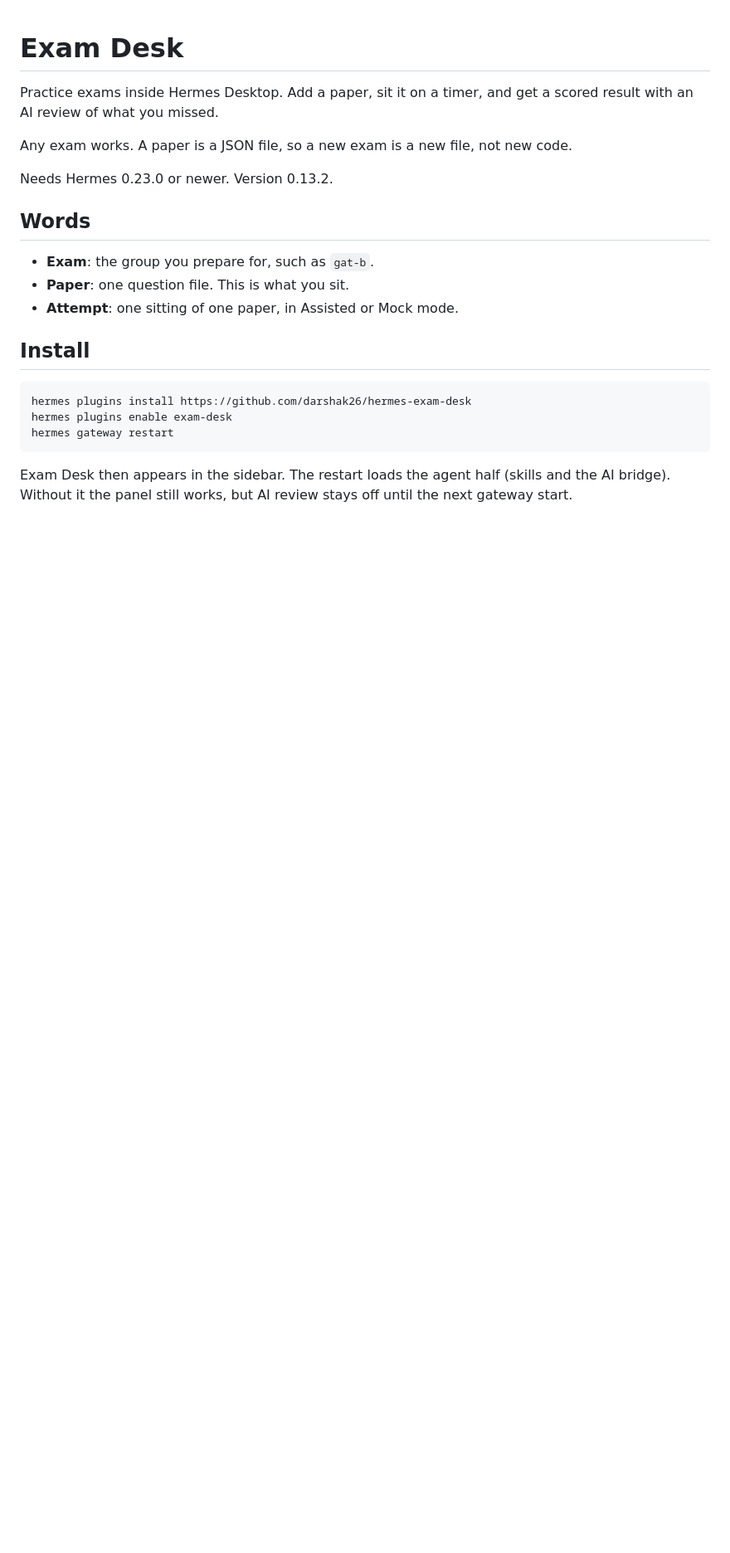
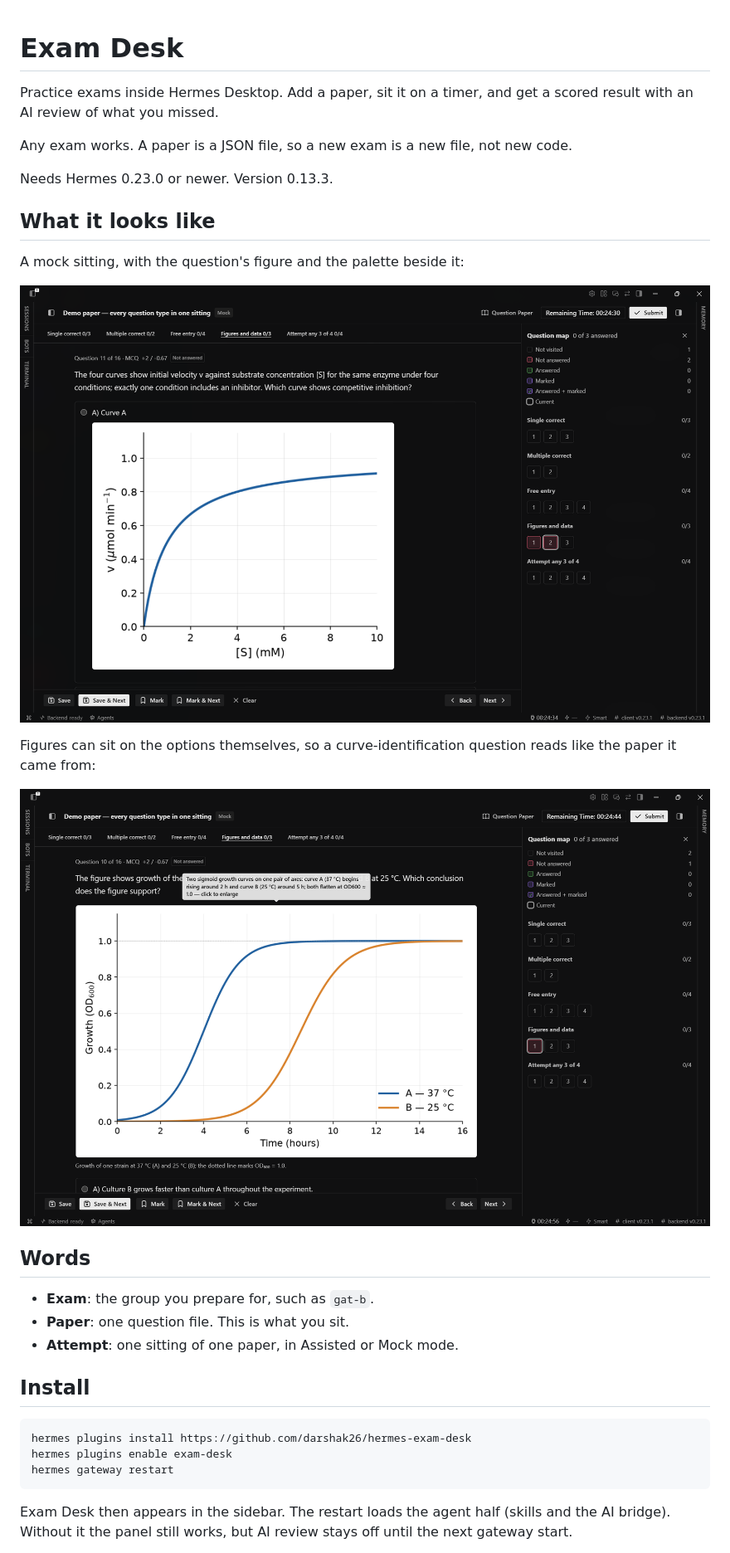
Before and after one commit to darshak26/hermes-exam-desk, a Markdown page: README.md, the part around the change. Shown at 83% size. Drawn GitHub-style; pictures changed too: docs/screenshots/exam-shell-figure.png (added), docs/screenshots/option-figures.png (added); blank space fills up the shorter version.

Commit message:
desk: screenshots for the listing - a mock sitting with a figure in the stem and one with figures on the options, and the readme version caught up to 0.13.3
- docs/screenshots/exam-shell-figure.png, docs/screenshots/option-figures.png: captured from the desktop app at the pinned build, both showing figures drawn by the panel (the option-level one is the second media path, which the same fix covers).
- README: a "what it looks like" block above the vocabulary section, so the listing page (readme: true) carries the two shots from its own pinned tree; the version line said 0.13.2 and now says 0.13.3.

```diff
--- a/README.md
+++ b/README.md
@@ -5,7 +5,18 @@ scored result with an AI review of what you missed.
 
 Any exam works. A paper is a JSON file, so a new exam is a new file, not new code.
 
-Needs Hermes 0.23.0 or newer. Version 0.13.2.
+Needs Hermes 0.23.0 or newer. Version 0.13.3.
+
+## What it looks like
+
+A mock sitting, with the question's figure and the palette beside it:
+
+![Exam shell showing a question with its figure](docs/screenshots/exam-shell-figure.png)
+
+Figures can sit on the options themselves, so a curve-identification question
+reads like the paper it came from:
+
+![Option-level figures on one question](docs/screenshots/option-figures.png)
 
 ## Words
 
```
